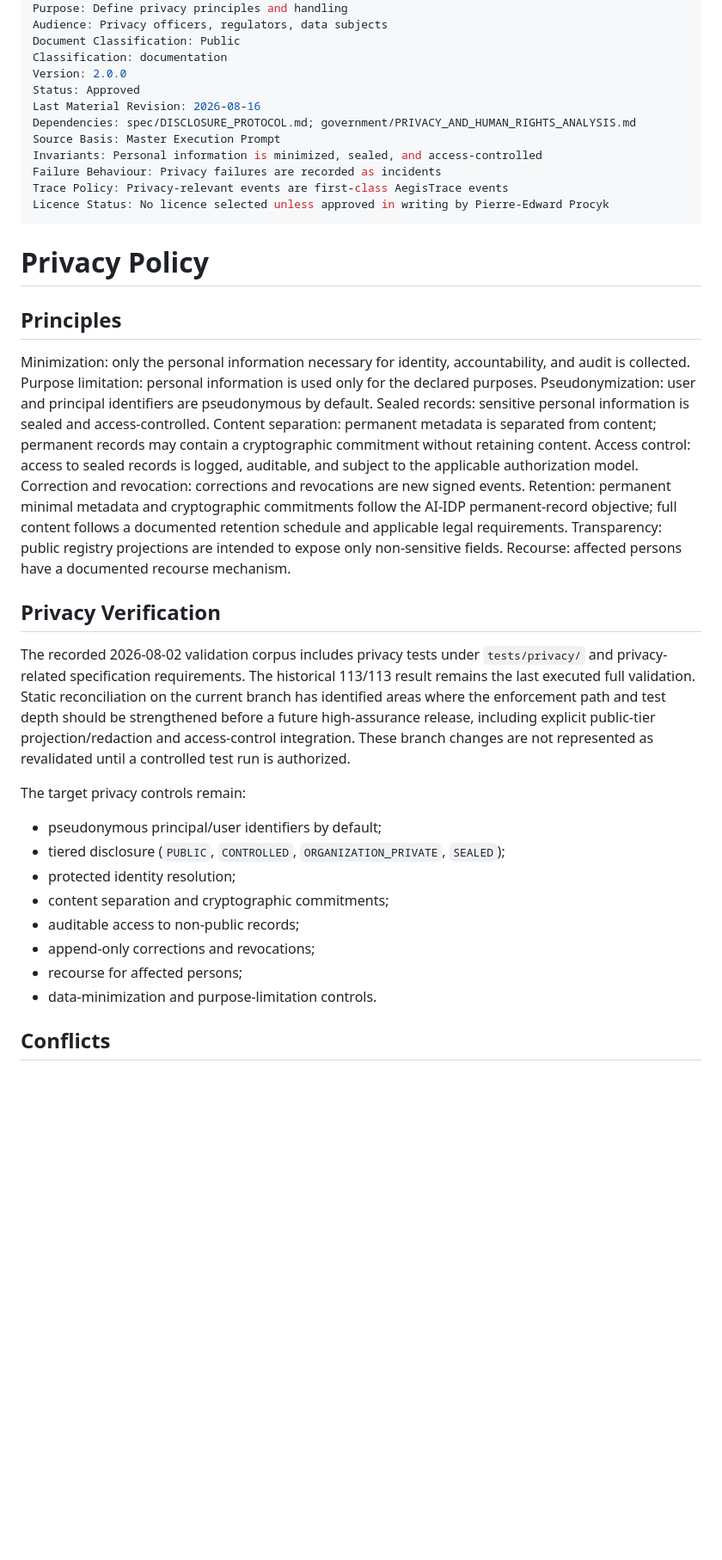
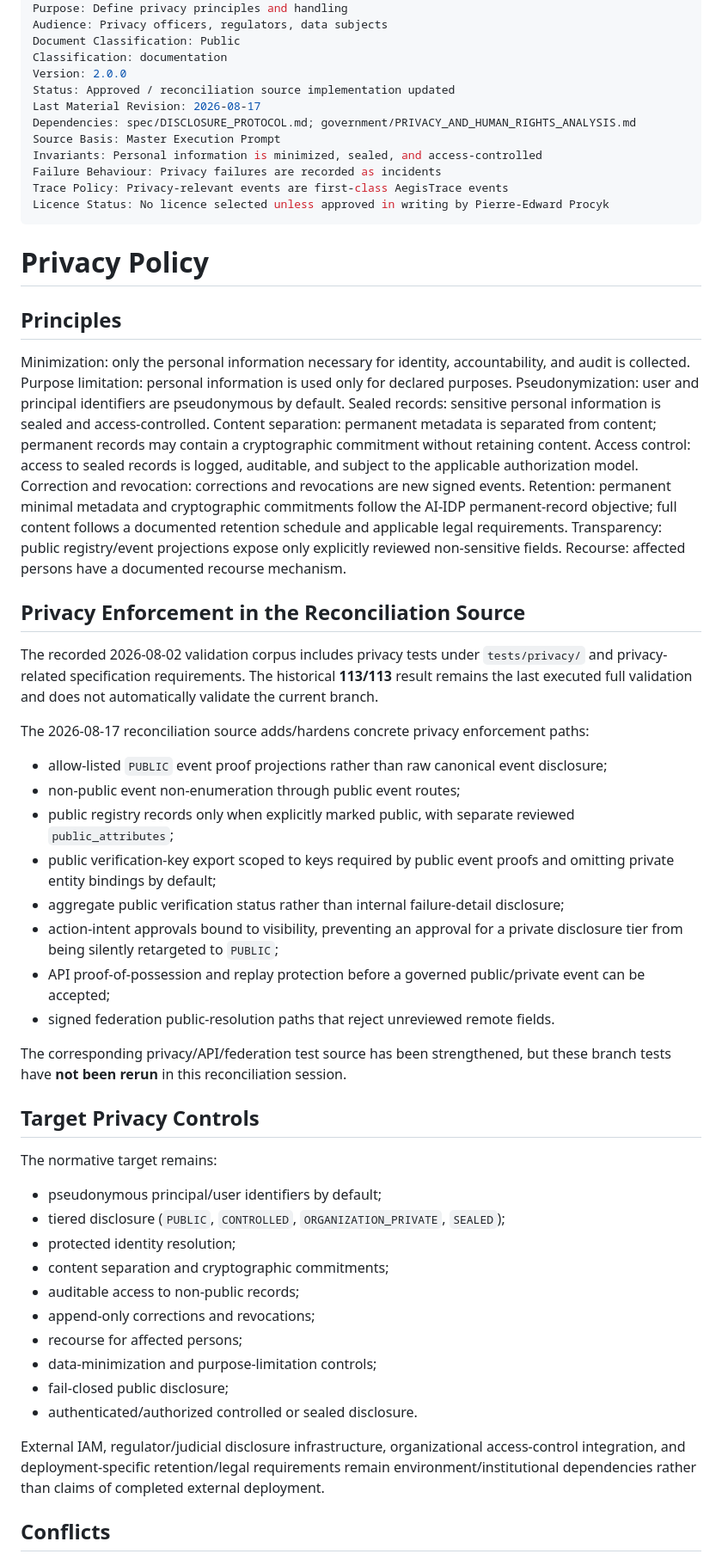
Before and after one commit to Procyk-consultant/ai-idp, a Markdown page: PRIVACY.md, the part around the change. Shown at 86% size. Drawn GitHub-style; blank space fills up the shorter version.

Commit message:
docs: align privacy status with implemented public disclosure boundary

```diff
--- a/PRIVACY.md
+++ b/PRIVACY.md
@@ -15,8 +15,8 @@ Audience: Privacy officers, regulators, data subjects
 Document Classification: Public
 Classification: documentation
 Version: 2.0.0
-Status: Approved
-Last Material Revision: 2026-08-16
+Status: Approved / reconciliation source implementation updated
+Last Material Revision: 2026-08-17
 Dependencies: spec/DISCLOSURE_PROTOCOL.md; government/PRIVACY_AND_HUMAN_RIGHTS_ANALYSIS.md
 Source Basis: Master Execution Prompt
 Invariants: Personal information is minimized, sealed, and access-controlled
@@ -29,13 +29,28 @@ Licence Status: No licence selected unless approved in writing by Pierre-Edward
 
 ## Principles
 
-Minimization: only the personal information necessary for identity, accountability, and audit is collected. Purpose limitation: personal information is used only for the declared purposes. Pseudonymization: user and principal identifiers are pseudonymous by default. Sealed records: sensitive personal information is sealed and access-controlled. Content separation: permanent metadata is separated from content; permanent records may contain a cryptographic commitment without retaining content. Access control: access to sealed records is logged, auditable, and subject to the applicable authorization model. Correction and revocation: corrections and revocations are new signed events. Retention: permanent minimal metadata and cryptographic commitments follow the AI-IDP permanent-record objective; full content follows a documented retention schedule and applicable legal requirements. Transparency: public registry projections are intended to expose only non-sensitive fields. Recourse: affected persons have a documented recourse mechanism.
+Minimization: only the personal information necessary for identity, accountability, and audit is collected. Purpose limitation: personal information is used only for declared purposes. Pseudonymization: user and principal identifiers are pseudonymous by default. Sealed records: sensitive personal information is sealed and access-controlled. Content separation: permanent metadata is separated from content; permanent records may contain a cryptographic commitment without retaining content. Access control: access to sealed records is logged, auditable, and subject to the applicable authorization model. Correction and revocation: corrections and revocations are new signed events. Retention: permanent minimal metadata and cryptographic commitments follow the AI-IDP permanent-record objective; full content follows a documented retention schedule and applicable legal requirements. Transparency: public registry/event projections expose only explicitly reviewed non-sensitive fields. Recourse: affected persons have a documented recourse mechanism.
 
-## Privacy Verification
+## Privacy Enforcement in the Reconciliation Source
 
-The recorded 2026-08-02 validation corpus includes privacy tests under `tests/privacy/` and privacy-related specification requirements. The historical 113/113 result remains the last executed full validation. Static reconciliation on the current branch has identified areas where the enforcement path and test depth should be strengthened before a future high-assurance release, including explicit public-tier projection/redaction and access-control integration. These branch changes are not represented as revalidated until a controlled test run is authorized.
+The recorded 2026-08-02 validation corpus includes privacy tests under `tests/privacy/` and privacy-related specification requirements. The historical **113/113** result remains the last executed full validation and does not automatically validate the current branch.
 
-The target privacy controls remain:
+The 2026-08-17 reconciliation source adds/hardens concrete privacy enforcement paths:
+
+- allow-listed `PUBLIC` event proof projections rather than raw canonical event disclosure;
+- non-public event non-enumeration through public event routes;
+- public registry records only when explicitly marked public, with separate reviewed `public_attributes`;
+- public verification-key export scoped to keys required by public event proofs and omitting private entity bindings by default;
+- aggregate public verification status rather than internal failure-detail disclosure;
+- action-intent approvals bound to visibility, preventing an approval for a private disclosure tier from being silently retargeted to `PUBLIC`;
+- API proof-of-possession and replay protection before a governed public/private event can be accepted;
+- signed federation public-resolution paths that reject unreviewed remote fields.
+
+The corresponding privacy/API/federation test source has been strengthened, but these branch tests have **not been rerun** in this reconciliation session.
+
+## Target Privacy Controls
+
+The normative target remains:
 
 - pseudonymous principal/user identifiers by default;
 - tiered disclosure (`PUBLIC`, `CONTROLLED`, `ORGANIZATION_PRIVATE`, `SEALED`);
@@ -44,7 +59,11 @@ The target privacy controls remain:
 - auditable access to non-public records;
 - append-only corrections and revocations;
 - recourse for affected persons;
-- data-minimization and purpose-limitation controls.
+- data-minimization and purpose-limitation controls;
+- fail-closed public disclosure;
+- authenticated/authorized controlled or sealed disclosure.
+
+External IAM, regulator/judicial disclosure infrastructure, organizational access-control integration, and deployment-specific retention/legal requirements remain environment/institutional dependencies rather than claims of completed external deployment.
 
 ## Conflicts
 
```
